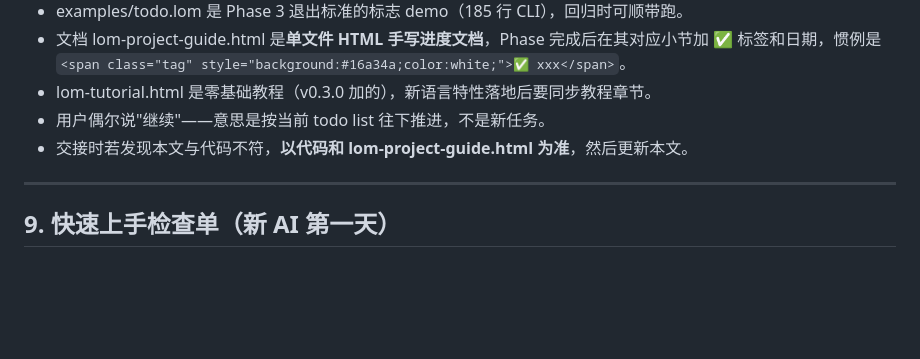
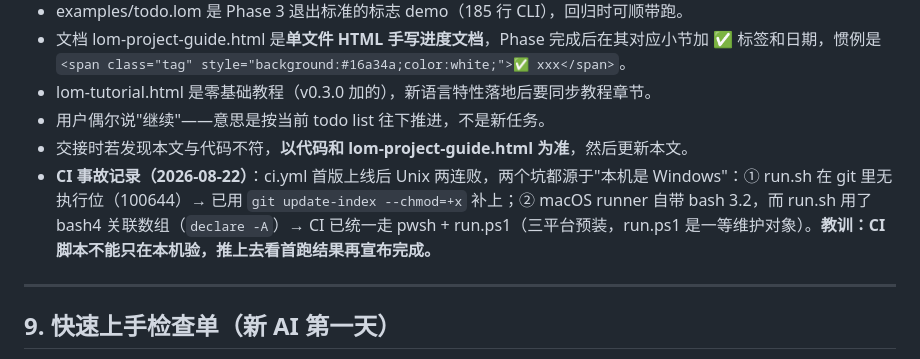
Before and after one commit to lom-lang/lom, a Markdown page: docs/HANDOVER.md, the part around the change. Drawn GitHub-style; blank space fills up the shorter version.

Commit message:
docs: CI incident record in HANDOVER (exec bit + bash 3.2 lessons)

```diff
--- a/docs/HANDOVER.md
+++ b/docs/HANDOVER.md
@@ -273,6 +273,7 @@ end
 - lom-tutorial.html 是零基础教程（v0.3.0 加的），新语言特性落地后要同步教程章节。
 - 用户偶尔说"继续"——意思是按当前 todo list 往下推进，不是新任务。
 - 交接时若发现本文与代码不符，**以代码和 lom-project-guide.html 为准**，然后更新本文。
+- **CI 事故记录（2026-08-22）**：ci.yml 首版上线后 Unix 两连败，两个坑都源于"本机是 Windows"：① run.sh 在 git 里无执行位（100644）→ 已用 `git update-index --chmod=+x` 补上；② macOS runner 自带 bash 3.2，而 run.sh 用了 bash4 关联数组（`declare -A`）→ CI 已统一走 pwsh + run.ps1（三平台预装，run.ps1 是一等维护对象）。**教训：CI 脚本不能只在本机验，推上去看首跑结果再宣布完成。**
 
 ---
 
```
